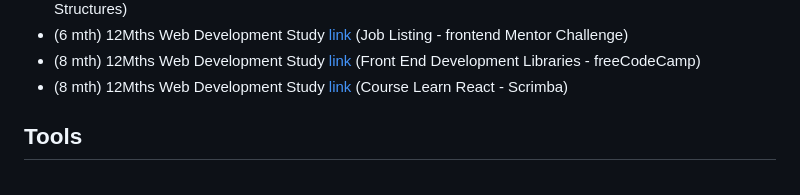
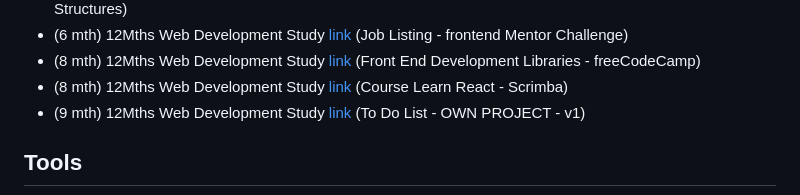
Before and after one commit to pittyh6/to_do_list-v2-12mths-web_dev, a Markdown page: README.md, the part around the change. Rendered like a GitHub page.

```diff
--- a/README.md
+++ b/README.md
@@ -53,6 +53,7 @@
 * (6 mth) 12Mths Web Development Study [link](https://github.com/pittyh6/job_listings_with_filtering_6-12Mths-WebDevStudy-2022-2023) (Job Listing - frontend Mentor Challenge)
 * (8 mth) 12Mths Web Development Study [link](https://github.com/pittyh6/front_end_dev_libraries-8-12Mths-webDevStudy-2022-2023) (Front End Development Libraries - freeCodeCamp)
 * (8 mth) 12Mths Web Development Study [link](https://github.com/pittyh6/react-scrimba-8-12Mths-webDevStudy-2022-2023) (Course Learn React - Scrimba)
+* (9 mth) 12Mths Web Development Study [link](https://github.com/pittyh6/to_do_list-12mths-web_dev) (To Do List - OWN PROJECT - v1)
 
 <!--
 ## Management Tools
```
